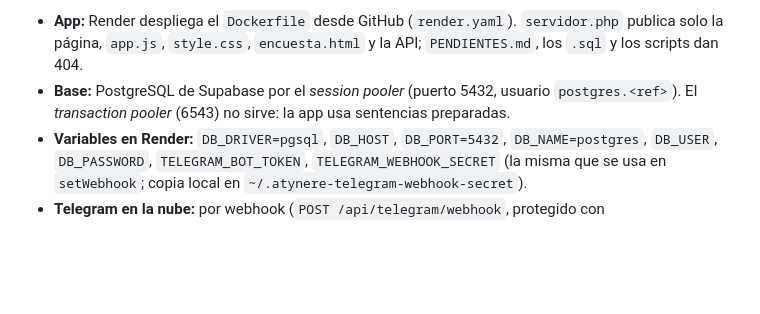
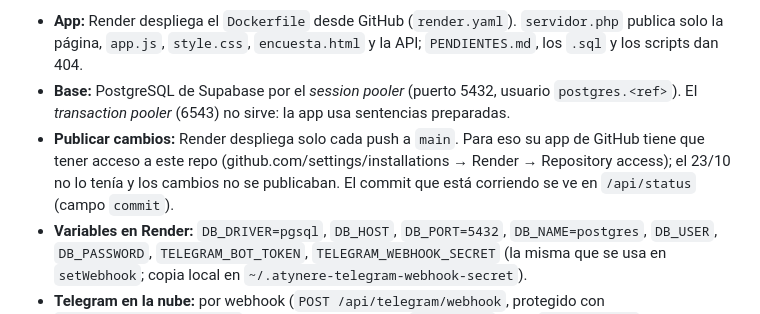
Before and after one commit to maurolando/gestion-multicanal, a Markdown page: PENDIENTES.md, the part around the change. GitHub-like rendering; blank space fills up the shorter version.

Commit message:
Pendientes: cómo se publica en Render y por qué no se publicaba
Co-Authored-By: Claude Opus 5.5 <noreply@anthropic.com>

```diff
--- a/PENDIENTES.md
+++ b/PENDIENTES.md
@@ -62,6 +62,7 @@ Publicada el 22/10 en **https://atynere.onrender.com**, con una copia de la base
 
 - **App:** Render despliega el `Dockerfile` desde GitHub (`render.yaml`). `servidor.php` publica solo la página, `app.js`, `style.css`, `encuesta.html` y la API; `PENDIENTES.md`, los `.sql` y los scripts dan 404.
 - **Base:** PostgreSQL de Supabase por el *session pooler* (puerto 5432, usuario `postgres.<ref>`). El *transaction pooler* (6543) no sirve: la app usa sentencias preparadas.
+- **Publicar cambios:** Render despliega solo cada push a `main`. Para eso su app de GitHub tiene que tener acceso a este repo (github.com/settings/installations → Render → Repository access); el 23/10 no lo tenía y los cambios no se publicaban. El commit que está corriendo se ve en `/api/status` (campo `commit`).
 - **Variables en Render:** `DB_DRIVER=pgsql`, `DB_HOST`, `DB_PORT=5432`, `DB_NAME=postgres`, `DB_USER`, `DB_PASSWORD`, `TELEGRAM_BOT_TOKEN`, `TELEGRAM_WEBHOOK_SECRET` (la misma que se usa en `setWebhook`; copia local en `~/.atynere-telegram-webhook-secret`).
 - **Telegram en la nube:** por webhook (`POST /api/telegram/webhook`, protegido con `TELEGRAM_WEBHOOK_SECRET`), registrado una vez con `setWebhook` (url + `secret_token`). Mientras el bot tenga webhook, el receptor local (`levantar.sh`, `levantar-mac.sh`) avisa que lo atiende la nube y no se lo quita.
 - **Límites del plan gratis:** Render duerme la app a los 15 min sin uso; la primera visita tarda alrededor de un minuto, y el primer mensaje de Telegram después de dormir llega con ese retraso (Telegram reintenta solo). Al dormir se pierden las sesiones: hay que volver a entrar. Supabase pausa el proyecto tras ~7 días sin uso; se reactiva desde su panel.
```
